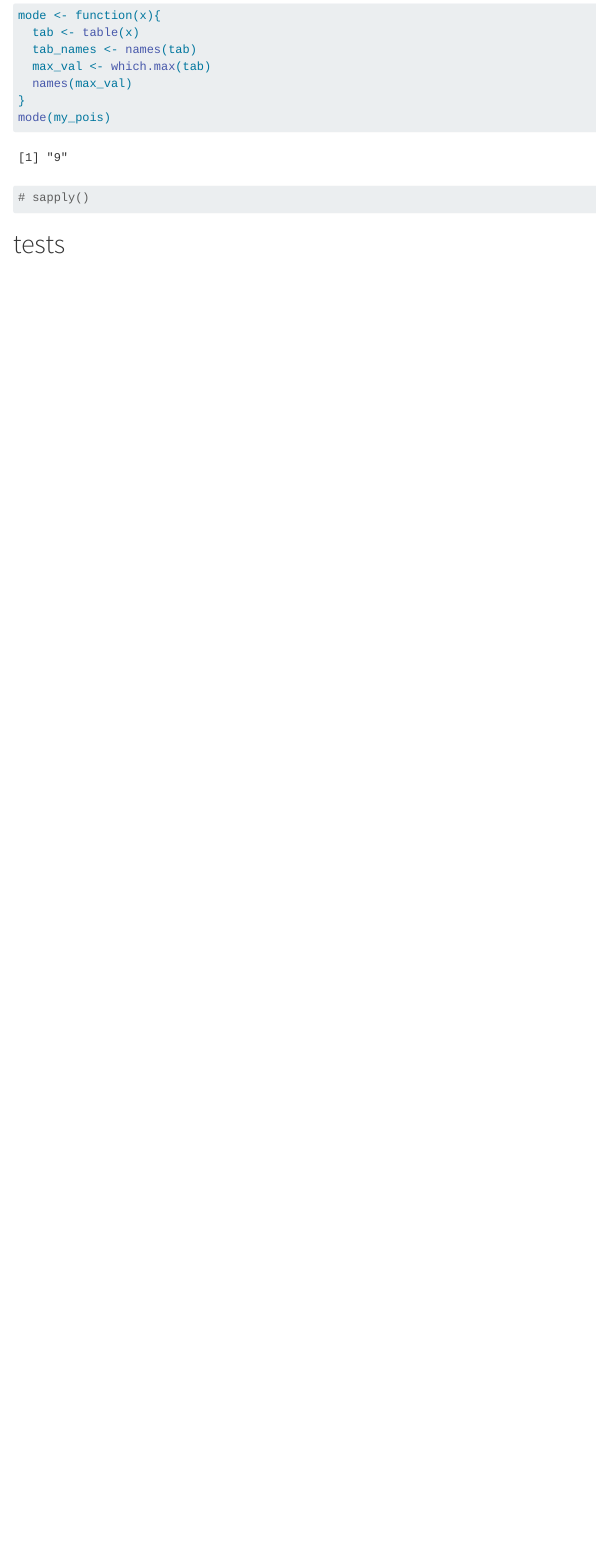
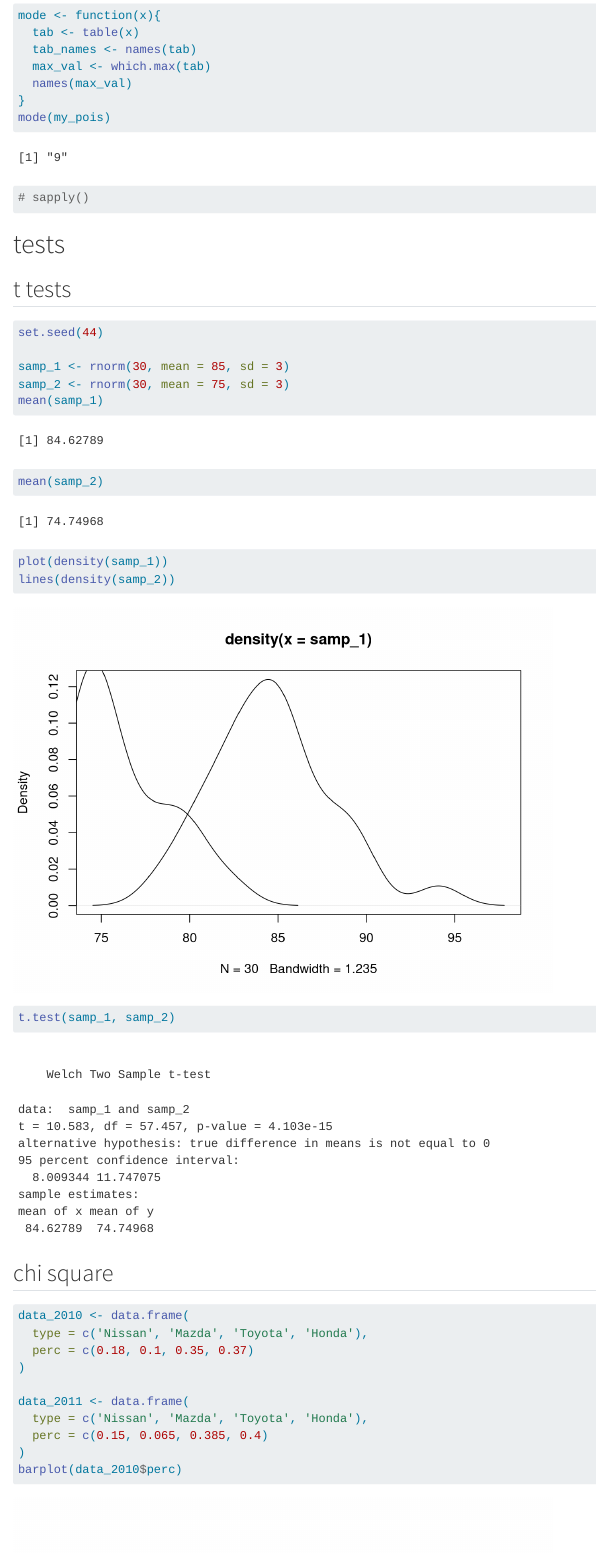
Before and after one commit to joemarlo/irs-adv-r, a Quarto document (live-code/live-code.qmd): the page in a window 1100 px wide, from 10080 px down. Rendered offline with R 4.5, knitr and Pandoc in place of Quarto, with nearby package versions; code that draws random numbers runs with fixed seeds of ours; some code elsewhere in the file could not run offline.

Commit message:
added hypothesis testing

````diff
--- a/live-code/live-code.qmd
+++ b/live-code/live-code.qmd
@@ -409,3 +409,31 @@ mode(my_pois)
 
 # tests
 
+## t tests
+
+```{r}
+set.seed(44)
+
+samp_1 <- rnorm(30, mean = 85, sd = 3)
+samp_2 <- rnorm(30, mean = 75, sd = 3)
+mean(samp_1)
+mean(samp_2)
+
+plot(density(samp_1))
+lines(density(samp_2))
+
+t.test(samp_1, samp_2)
+```
+## chi square
+
+```{r}
+data_2010 <- data.frame(
+  type = c('Nissan', 'Mazda', 'Toyota', 'Honda'),
+  perc = c(0.18, 0.1, 0.35, 0.37)
+)
+
+data_2011 <- data.frame(
+  type = c('Nissan', 'Mazda', 'Toyota', 'Honda'),
+  perc = c(0.15, 0.065, 0.385, 0.4)
+)
+barplot(data_2010$perc)
````
Also changed, not shown: live-code/live-code.qmd (27 more changed lines).
